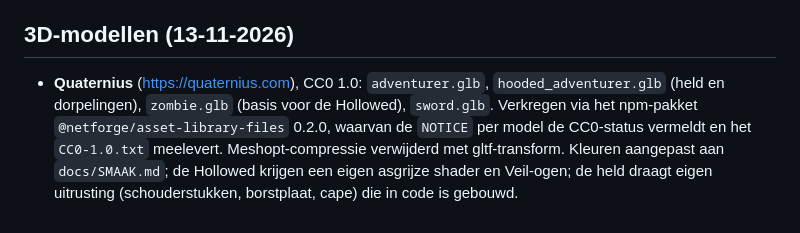
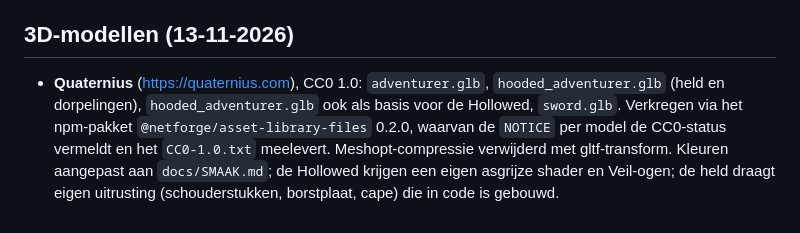
Before and after one commit to m4rk4ever-lang/Fantasy-RPG, a Markdown page: CREDITS.md, the part around the change. GitHub-like rendering.

```diff
--- a/CREDITS.md
+++ b/CREDITS.md
@@ -8,4 +8,4 @@ Alle modellen, shaders en het terrein zijn procedureel in code gemaakt voor dit
 
 ## 3D-modellen (13-11-2026)
 
-- **Quaternius** (https://quaternius.com), CC0 1.0: `adventurer.glb`, `hooded_adventurer.glb` (held en dorpelingen), `zombie.glb` (basis voor de Hollowed), `sword.glb`. Verkregen via het npm-pakket `@netforge/asset-library-files` 0.2.0, waarvan de `NOTICE` per model de CC0-status vermeldt en het `CC0-1.0.txt` meelevert. Meshopt-compressie verwijderd met gltf-transform. Kleuren aangepast aan `docs/SMAAK.md`; de Hollowed krijgen een eigen asgrijze shader en Veil-ogen; de held draagt eigen uitrusting (schouderstukken, borstplaat, cape) die in code is gebouwd.
+- **Quaternius** (https://quaternius.com), CC0 1.0: `adventurer.glb`, `hooded_adventurer.glb` (held en dorpelingen), `hooded_adventurer.glb` ook als basis voor de Hollowed, `sword.glb`. Verkregen via het npm-pakket `@netforge/asset-library-files` 0.2.0, waarvan de `NOTICE` per model de CC0-status vermeldt en het `CC0-1.0.txt` meelevert. Meshopt-compressie verwijderd met gltf-transform. Kleuren aangepast aan `docs/SMAAK.md`; de Hollowed krijgen een eigen asgrijze shader en Veil-ogen; de held draagt eigen uitrusting (schouderstukken, borstplaat, cape) die in code is gebouwd.
```
Also changed, not shown: CHANGELOG.md (+6 -1 lines), assets/models/quaternius/zombie_Zombie_Atlas.png (deleted), docs/screenshots/2026-11-13e/held_helm.png (added), docs/screenshots/2026-11-13e/hollowed.png (added), 6 other files.
